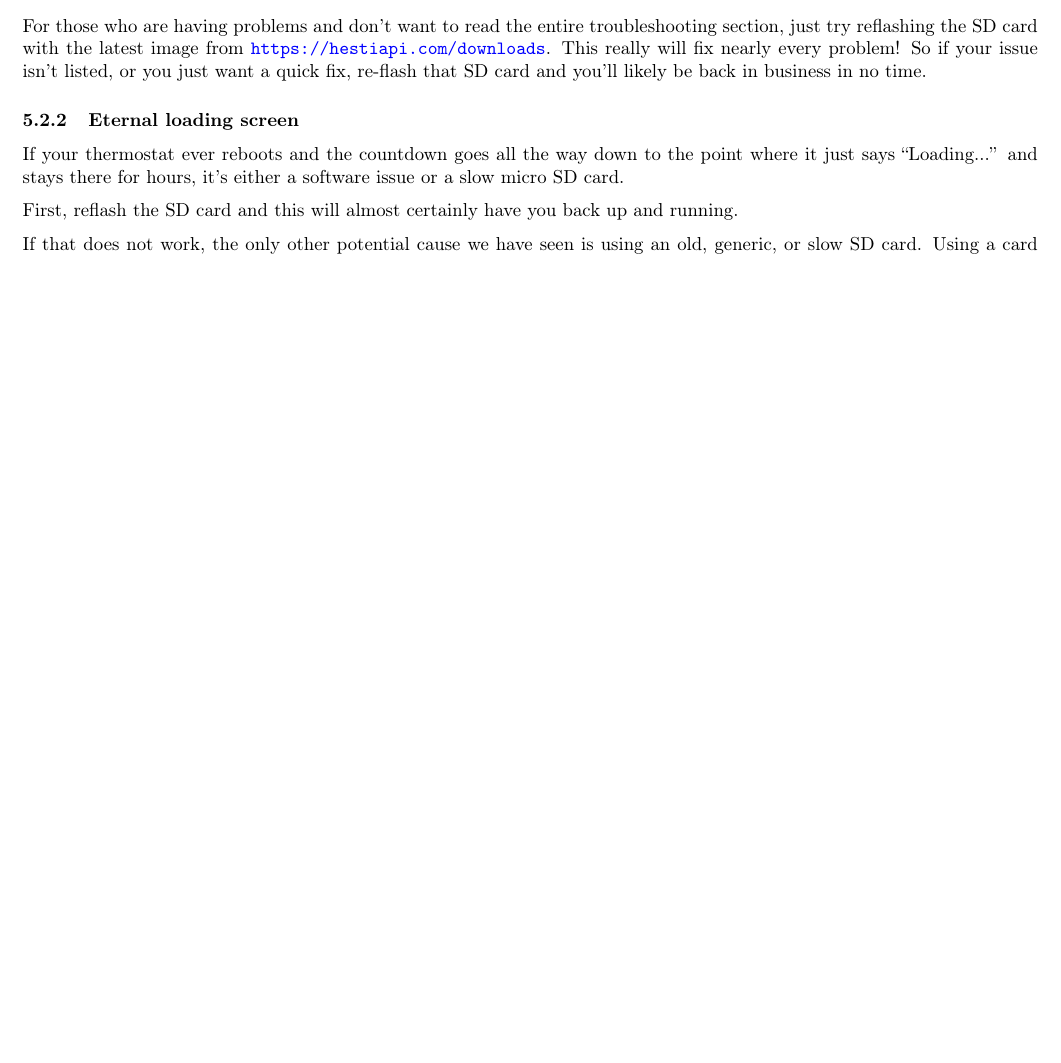
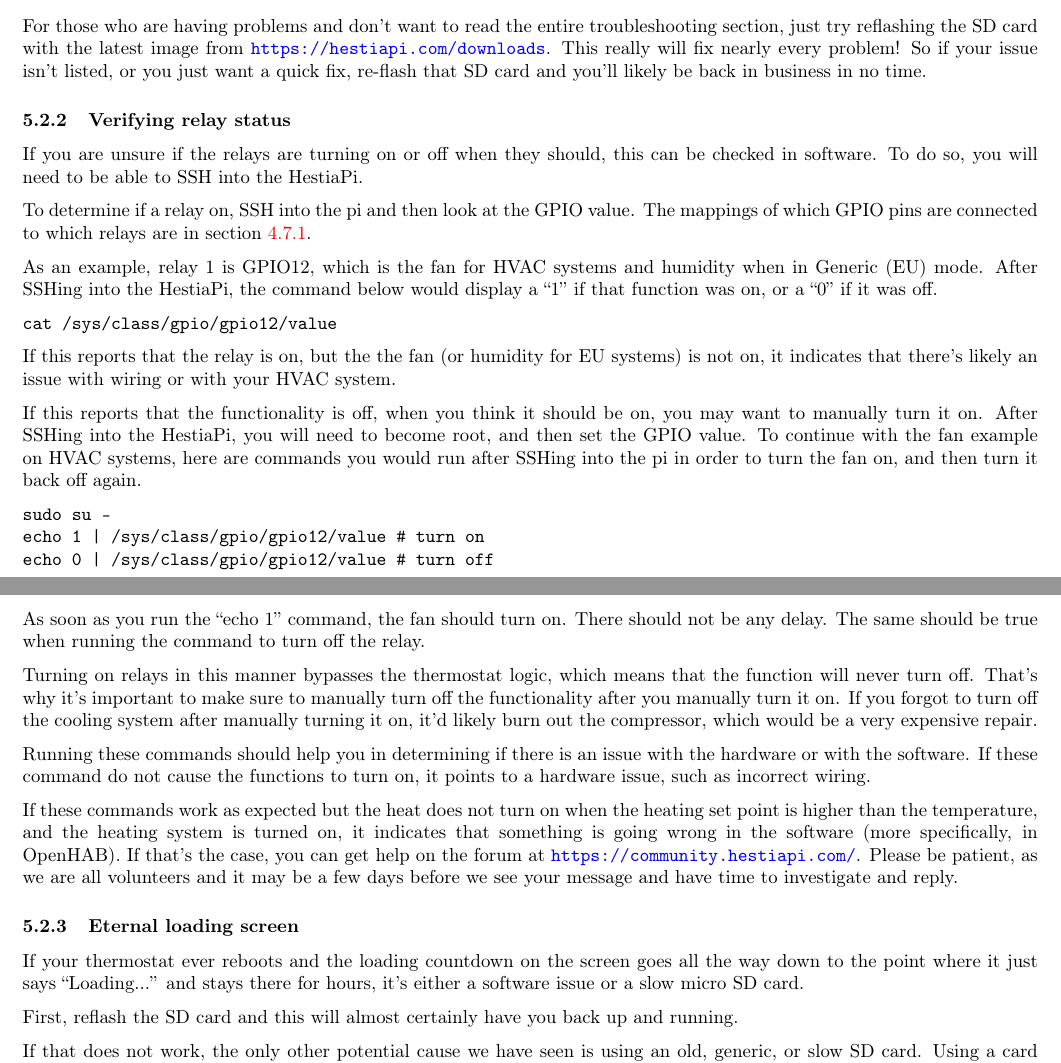
Before and after one commit to HestiaPi/hestia-touch-openhab, a LaTeX document (docs/hestiapi-one.tex, which reads docs/troubleshooting.tex): part of page 24 of 26 before the commit and two parts of pages 24 and 25 of 26 after it, the two joined at a grey line, cut so that both start at the same text, the shorter picture padded with empty space. Compiled offline with pdfLaTeX.

Commit message:
Added section on how to manually test the relays from Linux

```diff
--- a/docs/troubleshooting.tex
+++ b/docs/troubleshooting.tex
@@ -5,10 +5,62 @@
 problem! So if your issue isn't listed, or you just want a quick fix, re-flash
 that SD card and you'll likely be back in business in no time.
 
+\subsubsection{Verifying relay status}
+If you are unsure if the relays are turning on or off when they should, this
+can be checked in software. To do so, you will need to be able to SSH into the
+HestiaPi.
+
+To determine if a relay on, SSH into the pi and then look at the GPIO value.
+The mappings of which GPIO pins are connected to which relays are in section
+\ref{GPIO pin mappings}.
+
+As an example, relay 1 is GPIO12, which is the fan for HVAC systems and
+humidity when in Generic (EU) mode. After SSHing into the HestiaPi, the command
+below would display a ``1'' if that function was on, or a ``0'' if it was off.
+
+\texttt{cat /sys/class/gpio/gpio12/value}
+
+If this reports that the relay is on, but the the fan (or humidity for EU
+systems) is not on, it indicates that there's likely an issue with wiring or
+with your HVAC system.
+
+If this reports that the functionality is off, when you think it should be on,
+you may want to manually turn it on. After SSHing into the HestiaPi, you will
+need to become root, and then set the GPIO value. To continue with the fan
+example on HVAC systems, here are commands you would run after SSHing into the
+pi in order to turn the fan on, and then turn it back off again.
+
+\texttt{sudo su -\\
+echo 1 | /sys/class/gpio/gpio12/value \# turn on\\
+echo 0 | /sys/class/gpio/gpio12/value \# turn off\\
+}
+
+As soon as you run the ``echo 1'' command, the fan should turn on. There should
+not be any delay. The same should be true when running the command to turn off
+the relay.
+
+Turning on relays in this manner bypasses the thermostat logic, which means
+that the function will never turn off. That's why it's important to make sure
+to manually turn off the functionality after you manually turn it on. If you
+forgot to turn off the cooling system after manually turning it on, it'd likely
+burn out the compressor, which would be a very expensive repair.
+
+Running these commands should help you in determining if there is an issue with
+the hardware or with the software. If these command do not cause the functions
+to turn on, it points to a hardware issue, such as incorrect wiring.
+
+If these commands work as expected but the heat does not turn on when the
+heating set point is higher than the temperature, and the heating system is
+turned on, it indicates that something is going wrong in the software (more
+specifically, in OpenHAB). If that's the case, you can get help on the forum
+at \url{https://community.hestiapi.com/}. Please be patient, as we are all
+volunteers and it may be a few days before we see your message and have time to
+investigate and reply.
+
 \subsubsection{Eternal loading screen}
-If your thermostat ever reboots and the countdown goes all the way down to the
-point where it just says ``Loading...'' and stays there for hours, it's either
-a software issue or a slow micro SD card.
+If your thermostat ever reboots and the loading countdown on the screen goes
+all the way down to the point where it just says ``Loading...'' and stays there
+for hours, it's either a software issue or a slow micro SD card.
 
 First, reflash the SD card and this will almost certainly have you back up and
 running.
```
